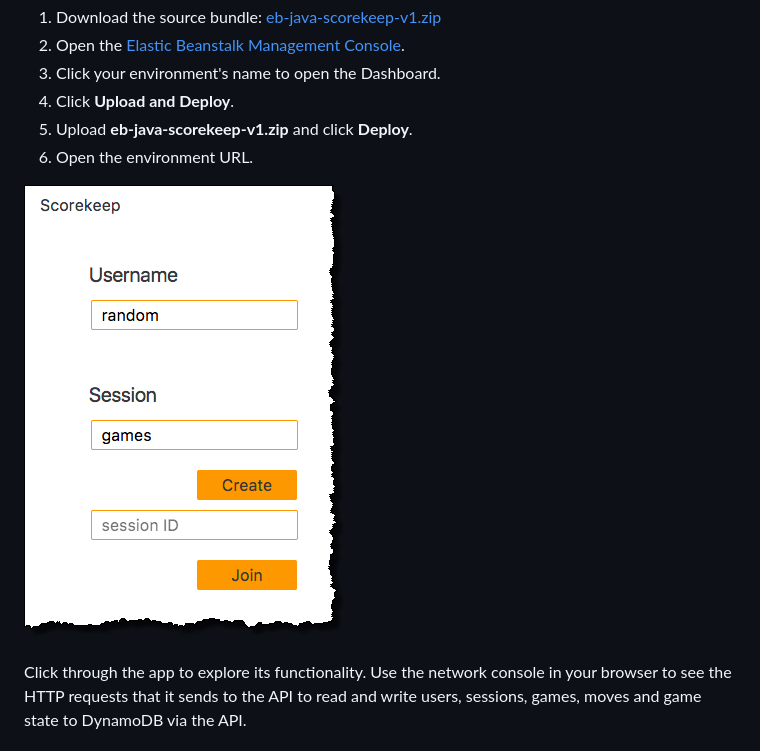
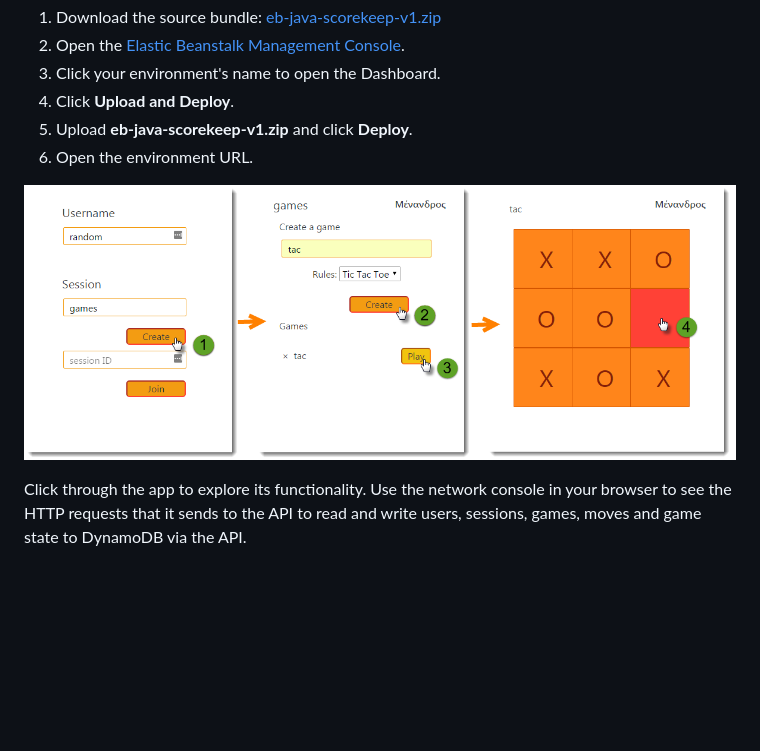
Before and after one commit to aws-samples/eb-java-scorekeep, a Markdown page: README.md, the part around the change. GitHub-like rendering; pictures changed too: img/scorekeep-flow.png (added); blank space fills up the shorter version.

Commit message:
screenshot

```diff
--- a/README.md
+++ b/README.md
@@ -36,7 +36,7 @@ Deploy the source code for the project to your Elastic Beanstalk environment.
 5. Upload **eb-java-scorekeep-v1.zip** and click **Deploy**.
 6. Open the environment URL.
 
-![Scorekeep front page](/img/scorekeep-frontpage.png)
+![Scorekeep flow](/img/scorekeep-flow.png)
 
 Click through the app to explore its functionality. Use the network console in your browser to see the HTTP requests that it sends to the API to read and write users, sessions, games, moves and game state to DynamoDB via the API.
 
```
